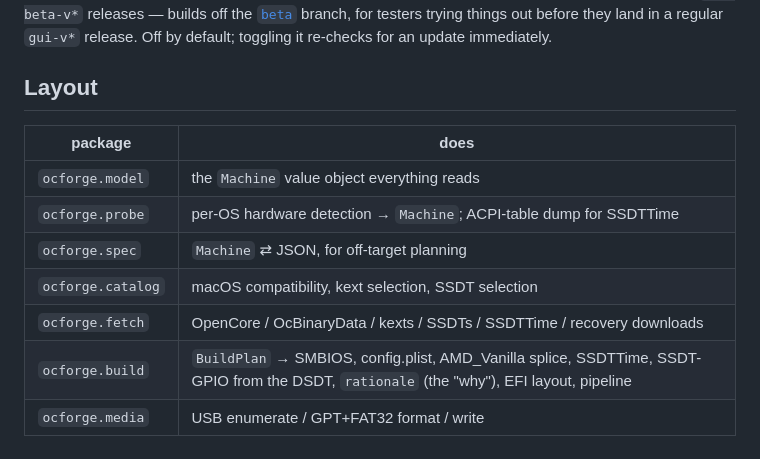
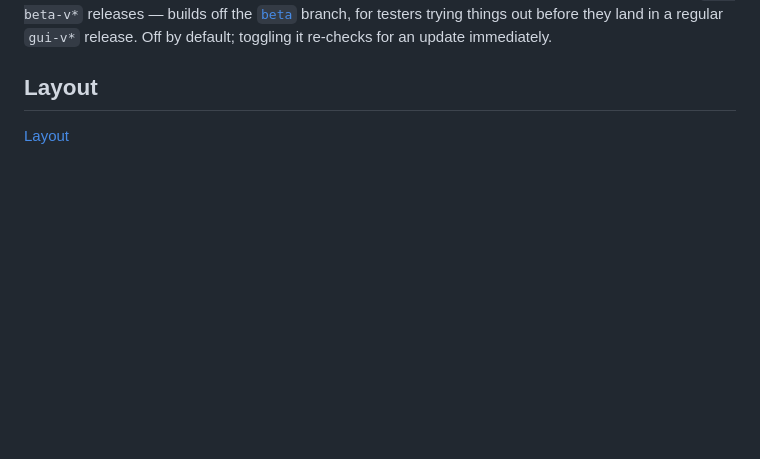
Before and after one commit to kevinisgoated24-spec/OCforge, a Markdown page: README.md, the part around the change. GitHub-like rendering; blank space fills up the shorter version.

```diff
--- a/README.md
+++ b/README.md
@@ -246,13 +246,4 @@ for testers trying things out before they land in a regular `gui-v*`
 release. Off by default; toggling it re-checks for an update immediately.
 
 ## Layout
-
-| package            | does |
-|-------------------|------|
-| `ocforge.model`    | the `Machine` value object everything reads |
-| `ocforge.probe`    | per-OS hardware detection → `Machine`; ACPI-table dump for SSDTTime |
-| `ocforge.spec`     | `Machine` ⇄ JSON, for off-target planning |
-| `ocforge.catalog`  | macOS compatibility, kext selection, SSDT selection |
-| `ocforge.fetch`    | OpenCore / OcBinaryData / kexts / SSDTs / SSDTTime / recovery downloads |
-| `ocforge.build`    | `BuildPlan` → SMBIOS, config.plist, AMD_Vanilla splice, SSDTTime, SSDT-GPIO from the DSDT, `rationale` (the "why"), EFI layout, pipeline |
-| `ocforge.media`    | USB enumerate / GPT+FAT32 format / write |
+[Layout](https://github.com/kevinisgoated24-spec/OCforge/blob/master/Layout-UIRead.md)
```
